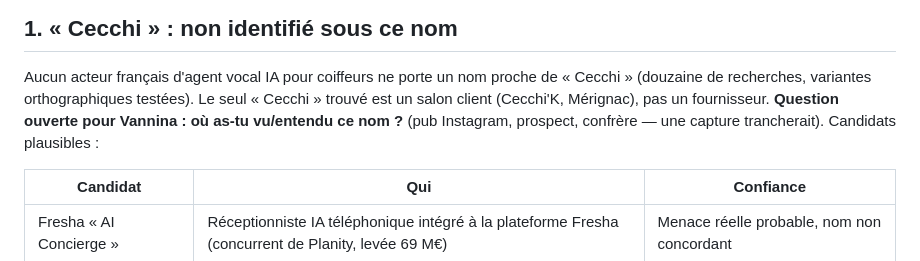
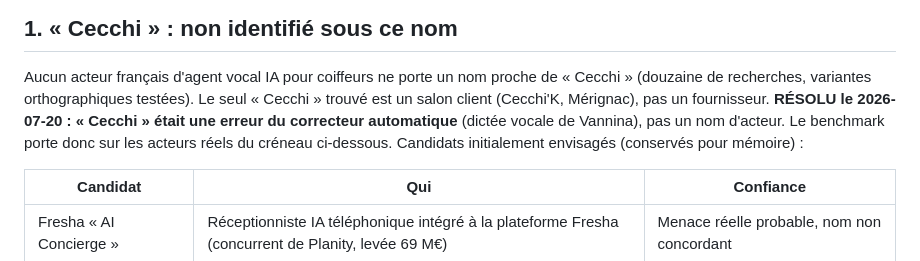
Before and after one commit to vannina/template-grok-voice-agent, a Markdown page: docs/BENCHMARK-COIFFEURS-2026.md, the part around the change. GitHub-like rendering.

Commit message:
Cecchi = erreur du correcteur (resolu) : benchmark et checklist mis a jour

```diff
--- a/docs/BENCHMARK-COIFFEURS-2026.md
+++ b/docs/BENCHMARK-COIFFEURS-2026.md
@@ -9,8 +9,10 @@
 Aucun acteur français d'agent vocal IA pour coiffeurs ne porte un nom proche de
 « Cecchi » (douzaine de recherches, variantes orthographiques testées). Le seul
 « Cecchi » trouvé est un salon client (Cecchi'K, Mérignac), pas un fournisseur.
-**Question ouverte pour Vannina : où as-tu vu/entendu ce nom ?** (pub Instagram,
-prospect, confrère — une capture trancherait). Candidats plausibles :
+**RÉSOLU le 2026-07-20 : « Cecchi » était une erreur du correcteur automatique**
+(dictée vocale de Vannina), pas un nom d'acteur. Le benchmark porte donc sur les
+acteurs réels du créneau ci-dessous. Candidats initialement envisagés (conservés
+pour mémoire) :
 
 | Candidat | Qui | Confiance |
 |---|---|---|
```
Also changed, not shown: docs/CHECKLIST-SPRINTS-AGENTS-IA-CS.md (+1 -1 lines).
